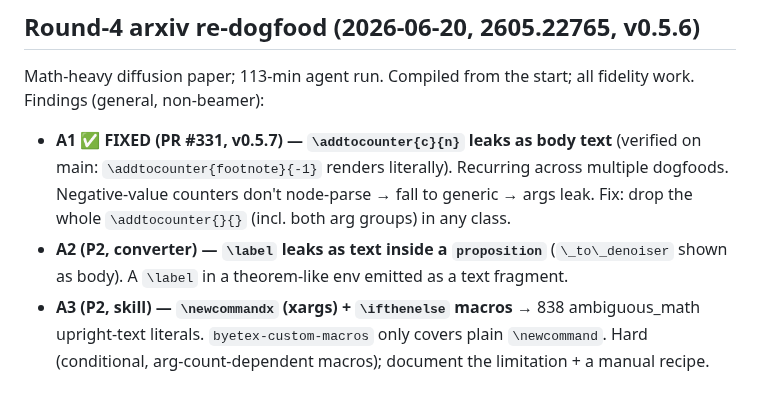
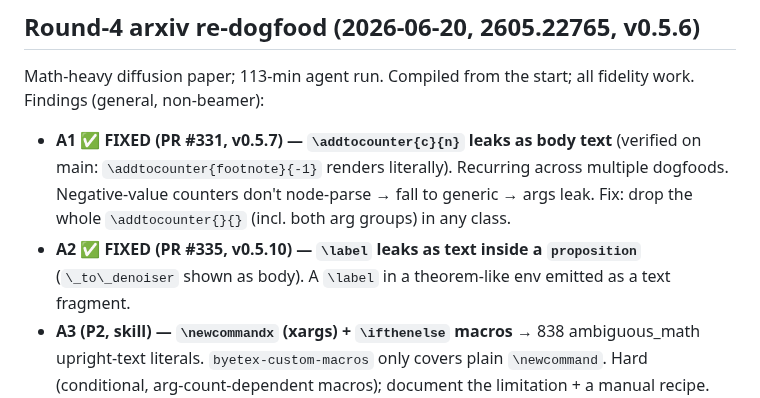
Before and after one commit to zeyuyang42/ByeTex, a Markdown page: docs/agent-surface-backlog.md, the part around the change. GitHub-like rendering.

Commit message:
docs: mark A2 theorem-label leak fixed (#335) [skip ci] (#336)
Co-authored-by: Claude Opus 4.8 (1M context) <noreply@anthropic.com>

```diff
--- a/docs/agent-surface-backlog.md
+++ b/docs/agent-surface-backlog.md
@@ -225,7 +225,7 @@ Findings (general, non-beamer):
   `\addtocounter{footnote}{-1}` renders literally). Recurring across multiple dogfoods.
   Negative-value counters don't node-parse → fall to generic → args leak. Fix: drop the
   whole `\addtocounter{}{}` (incl. both arg groups) in any class.
-- **A2 (P2, converter) — `\label` leaks as text inside a `proposition`** (`\_to\_denoiser`
+- **A2 ✅ FIXED (PR #335, v0.5.10) — `\label` leaks as text inside a `proposition`** (`\_to\_denoiser`
   shown as body). A `\label` in a theorem-like env emitted as a text fragment.
 - **A3 (P2, skill) — `\newcommandx` (xargs) + `\ifthenelse` macros** → 838 ambiguous_math
   upright-text literals. `byetex-custom-macros` only covers plain `\newcommand`. Hard
```
